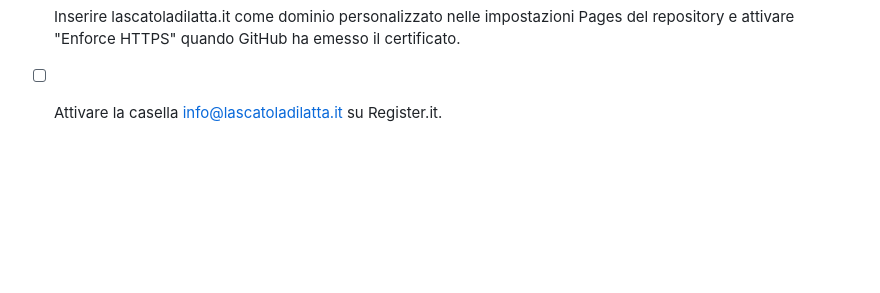
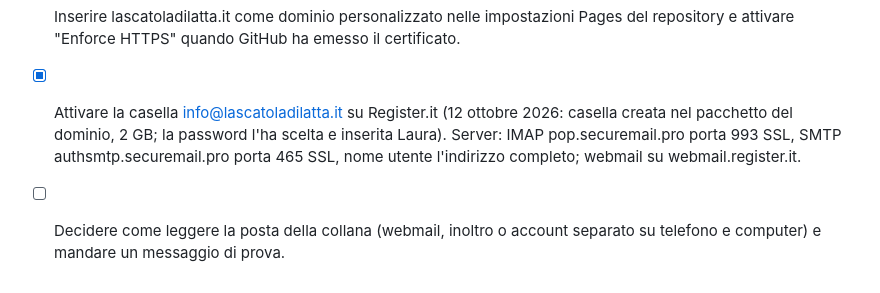
Before and after one commit to laurafiorini1122/lascatoladilatta, a Markdown page: docs/decisioni.md, the part around the change. Rendered like a GitHub page; blank space fills up the shorter version.

Commit message:
Annota l'attivazione della casella info@lascatoladilatta.it
Co-Authored-By: Claude Opus 5.5 <noreply@anthropic.com>

```diff
--- a/docs/decisioni.md
+++ b/docs/decisioni.md
@@ -51,4 +51,5 @@
 - [ ] Collegamenti Amazon dei due volumi, quando sono pubblicati.
 - [x] Comprare lascatoladilatta.it su Register.it e impostare i DNS, `public/CNAME`, `site` in `astro.config.mjs` e la verifica del dominio su GitHub.
 - [ ] Inserire lascatoladilatta.it come dominio personalizzato nelle impostazioni Pages del repository e attivare "Enforce HTTPS" quando GitHub ha emesso il certificato.
-- [ ] Attivare la casella info@lascatoladilatta.it su Register.it.
+- [x] Attivare la casella info@lascatoladilatta.it su Register.it (12 ottobre 2026: casella creata nel pacchetto del dominio, 2 GB; la password l'ha scelta e inserita Laura). Server: IMAP pop.securemail.pro porta 993 SSL, SMTP authsmtp.securemail.pro porta 465 SSL, nome utente l'indirizzo completo; webmail su webmail.register.it.
+- [ ] Decidere come leggere la posta della collana (webmail, inoltro o account separato su telefono e computer) e mandare un messaggio di prova.
```
